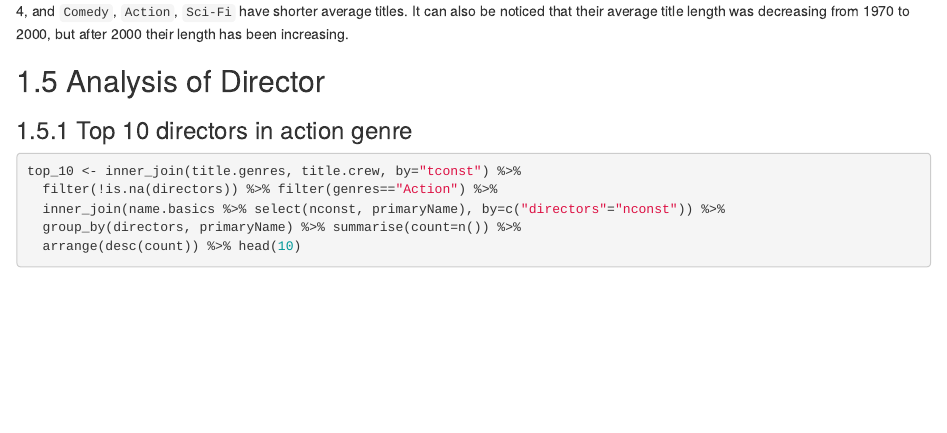
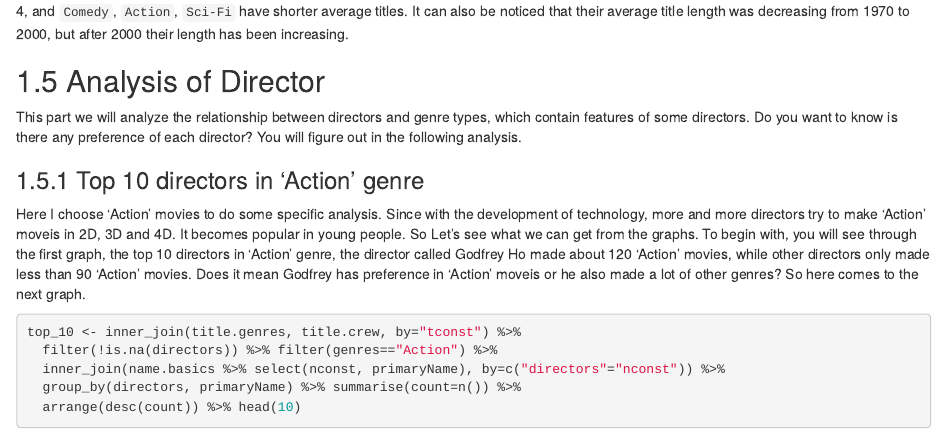
Before and after one commit to YiranShu/imdbdata, an R Markdown document (05-results.Rmd): the page in a window 1100 px wide, from 10200 px down. Rendered offline with R 4.5, knitr and Pandoc, with nearby package versions; drawn as R Markdown's standard HTML page in place of the format the file asks for; some code elsewhere in the file could not run offline.

Commit message:
Update 05-results.Rmd

````diff
--- a/05-results.Rmd
+++ b/05-results.Rmd
@@ -382,7 +382,13 @@ We can see that at first they don't have much difference, but as time develops `
 
 
 ## Analysis of Director
-### Top 10 directors in action genre
+
+This part we will analyze the relationship between directors and genre types, which contain features of some directors. Do you want to know is there any preference of each director? You will figure out in the following analysis.
+
+### Top 10 directors in 'Action' genre
+
+Here I choose 'Action' movies to do some specific analysis. Since with the development of technology, more and more directors try to make 'Action' moveis in 2D, 3D and 4D. It becomes popular in young people. So Let's see what we can get from the graphs.
+To begin with, you will see through the first graph, the top 10 directors in 'Action' genre, the director called Godfrey Ho made about 120 'Action' movies, while other directors only made less than 90 'Action' movies. Does it mean Godfrey has preference in 'Action' moveis or he also made a lot of other genres? So here comes to the next graph.
 
 ```{r}
 top_10 <- inner_join(title.genres, title.crew, by="tconst") %>%
````
Also changed, not shown: 05-results.Rmd (2 more changed lines).
